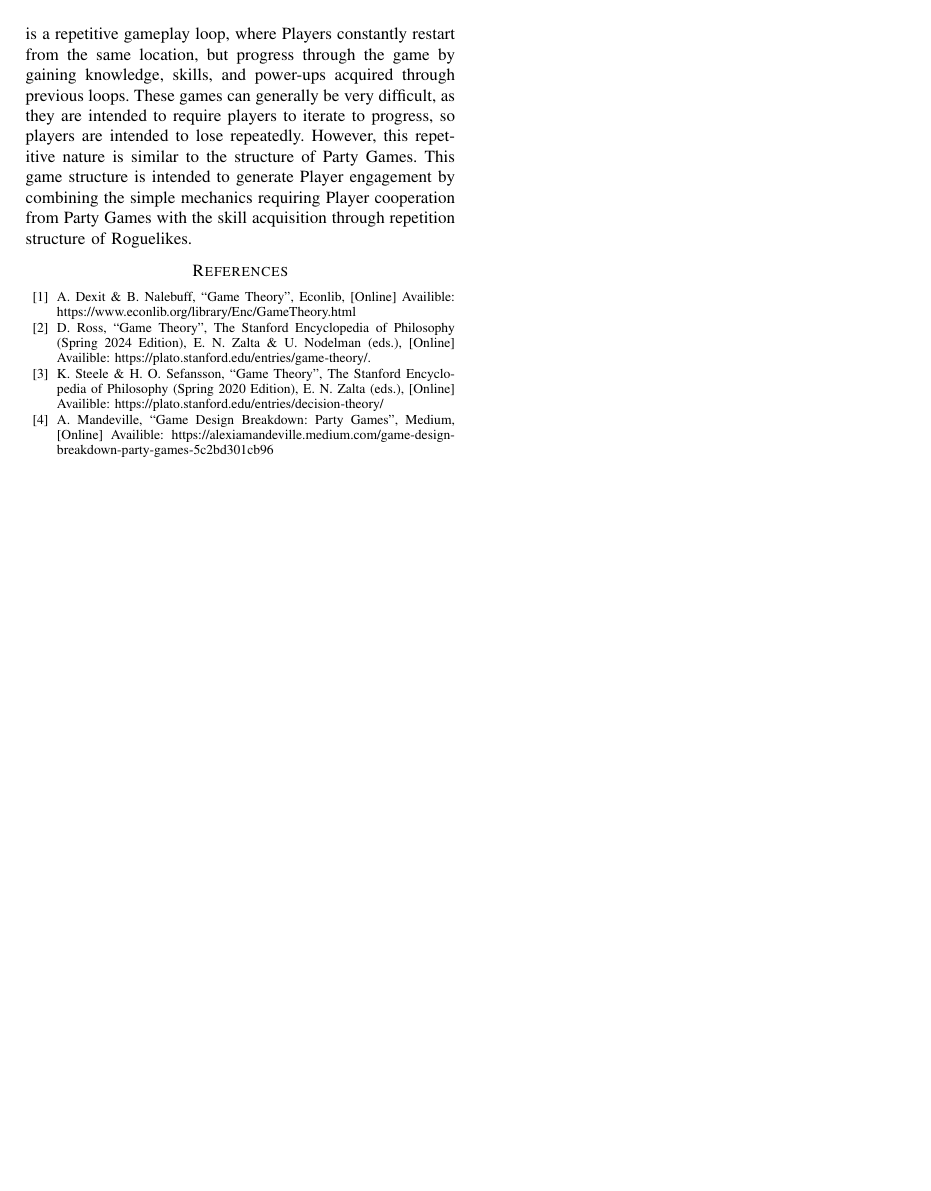
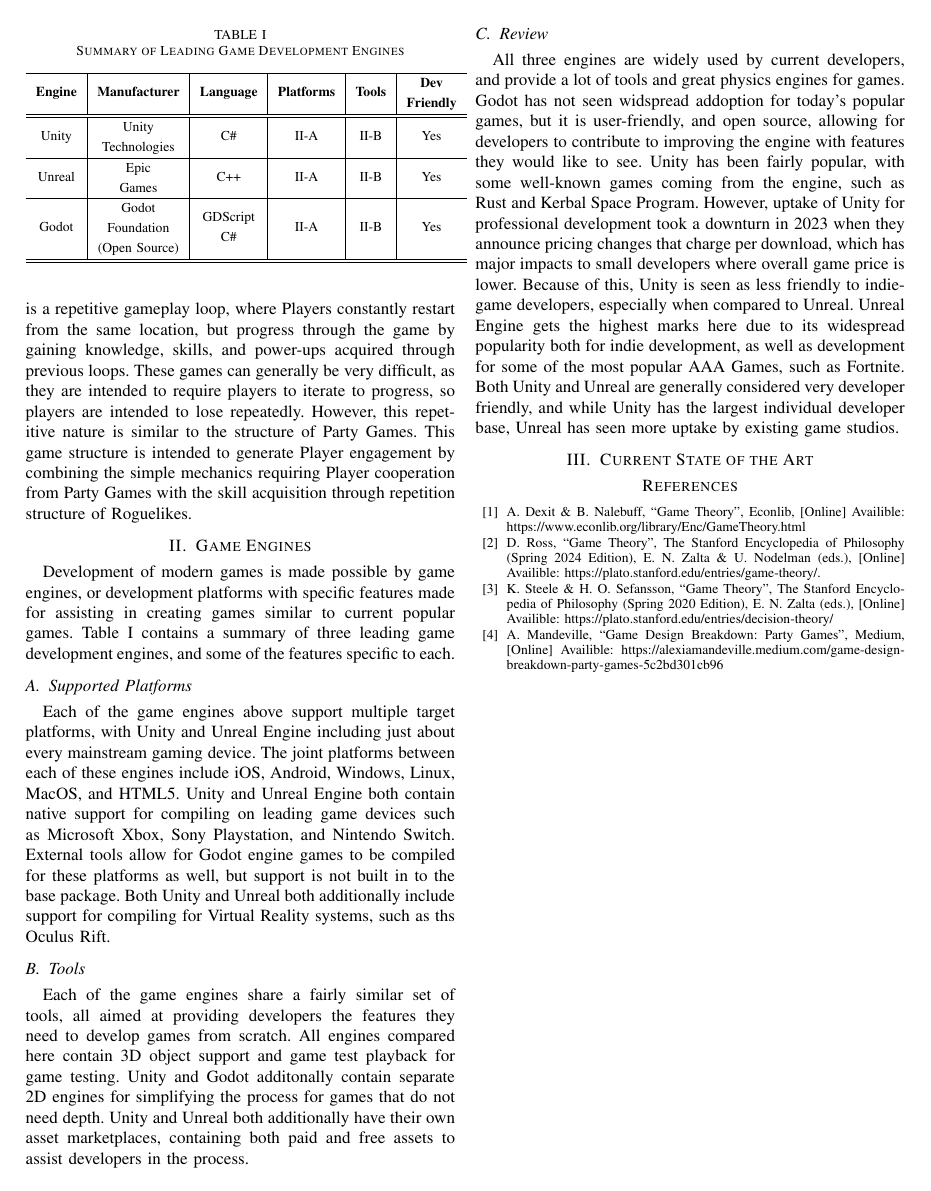
Before and after one commit to nattyroe/EN768-advanced-game-design, a LaTeX paper (Latex/FinalPaper/IntroToVideoGames.tex, which reads Latex/FinalPaper/02_GameEngines.tex): page 2 of 2. The pictures show the PDF file Latex/FinalPaper/IntroToVideoGames.pdf that the author committed with the source.

Commit message:
Add content to chapter 2

```diff
--- /dev/null
+++ b/Latex/FinalPaper/02_GameEngines.tex
@@ -0,0 +1,50 @@
+\section{Game Engines}
+
+\begin{table}[!t]
+    \renewcommand{\arraystretch}{1.3}
+    \caption{Summary of Leading Game Development Engines}
+    \label{tab:engineSummary}
+    \centering
+    \begin{tabular}{c|c|c|c|c|c} %|c}
+    \hline
+    \multirow{2}{*}{\bfseries Engine} & \multirow{2}{*}{\bfseries Manufacturer} & \multirow{2}{*}{\bfseries Language} & \multirow{2}{*}{\bfseries Platforms} & \multirow{2}{*}{\bfseries Tools} & \bfseries Dev \\
+    & & & & & \bfseries Friendly \\ \hline \hline
+    \multirow{2}{*}{Unity} & Unity & \multirow{2}{*}{C\#} & \multirow{2}{*}{\ref{sec:supportedPlatforms}} & \multirow{2}{*}{\ref{sec:tools}} & \multirow{2}{*}{Yes} \\
+    & Technologies & & & & \\ \hline
+    \multirow{2}{*}{Unreal} & Epic & \multirow{2}{*}{C++} & \multirow{2}{*}{\ref{sec:supportedPlatforms}} & \multirow{2}{*}{\ref{sec:tools}} & \multirow{2}{*}{Yes} \\
+    & Games & & & & \\ \hline
+    \multirow{3}{*}{Godot} & Godot & \multirow{2}{*}{GDScript} & \multirow{3}{*}{\ref{sec:supportedPlatforms}} & \multirow{3}{*}{\ref{sec:tools}} & \multirow{3}{*}{Yes} \\
+    & Foundation & \multirow{2}{*}{C\#} & & & \\
+    & (Open Source) & & & & \\ \hline \hline
+    \end{tabular}
+\end{table}
+
+Development of modern games is made possible by game engines, or development platforms with specific features made for assisting in creating
+games similar to current popular games. Table~\ref{tab:engineSummary} contains a summary of three leading game development engines, and some of the
+features specific to each.
+
+\subsection{Supported Platforms}\label{sec:supportedPlatforms}
+
+Each of the game engines above support multiple target platforms, with Unity and Unreal Engine including just about every mainstream gaming
+device. The joint platforms between each of these engines include iOS, Android, Windows, Linux, MacOS, and HTML5. Unity and Unreal Engine both
+contain native support for compiling on leading game devices such as Microsoft Xbox, Sony Playstation, and Nintendo Switch. External tools allow
+for Godot engine games to be compiled for these platforms as well, but support is not built in to the base package. Both Unity and Unreal both
+additionally include support for compiling for Virtual Reality systems, such as ths Oculus Rift.
+
+\subsection{Tools}\label{sec:tools}
+
+Each of the game engines share a fairly similar set of tools, all aimed at providing developers the features they need to develop games from scratch.
+All engines compared here contain 3D object support and game test playback for game testing. Unity and Godot additonally contain separate 2D engines
+for simplifying the process for games that do not need depth. Unity and Unreal both additionally have their own asset marketplaces, containing
+both paid and free assets to assist developers in the process.
+
+\subsection{Review}\label{sec:review}
+
+All three engines are widely used by current developers, and provide a lot of tools and great physics engines for games. Godot has not seen
+widspread addoption for today's popular games, but it is user-friendly, and open source, allowing for developers to contribute to improving
+the engine with features they would like to see. Unity has been fairly popular, with some well-known games coming from the engine, such as Rust
+and Kerbal Space Program. However, uptake of Unity for professional development took a downturn in 2023 when they announce pricing changes that
+charge per download, which has major impacts to small developers where overall game price is lower. Because of this, Unity is seen as less
+friendly to indie-game developers, especially when compared to Unreal. Unreal Engine gets the highest marks here due to its widespread popularity
+both for indie development, as well as development for some of the most popular AAA Games, such as Fortnite. Both Unity and Unreal are generally considered very
+developer friendly, and while Unity has the largest individual developer base, Unreal has seen more uptake by existing game studios.
```
Also changed, not shown: Latex/FinalPaper/03_CurrentStateOfTheArt.tex (added, +1 -0 lines), Latex/FinalPaper/IntroToVideoGames.tex (+3 -0 lines), Latex/FinalPaper/IntroToVideoGames.pdf.
